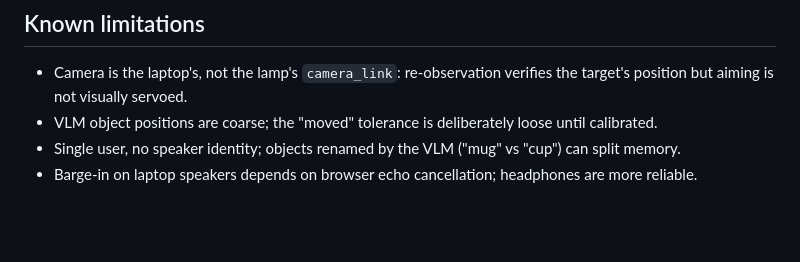
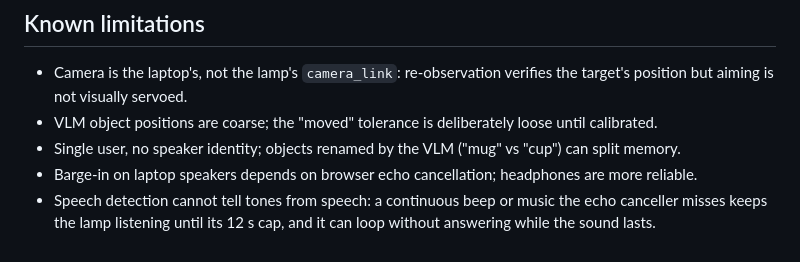
Before and after one commit to gkhurana21/lumi, a Markdown page: docs/TECHNICAL_NOTE.md, the part around the change. GitHub-like rendering; blank space fills up the shorter version.

```diff
--- a/docs/TECHNICAL_NOTE.md
+++ b/docs/TECHNICAL_NOTE.md
@@ -60,3 +60,4 @@ Dev machine: MacBook Air M3, 8 GB, built-in camera, mics and speakers. Measureme
 - VLM object positions are coarse; the "moved" tolerance is deliberately loose until calibrated.
 - Single user, no speaker identity; objects renamed by the VLM ("mug" vs "cup") can split memory.
 - Barge-in on laptop speakers depends on browser echo cancellation; headphones are more reliable.
+- Speech detection cannot tell tones from speech: a continuous beep or music the echo canceller misses keeps the lamp listening until its 12 s cap, and it can loop without answering while the sound lasts.
```
Also changed, not shown: README.md (+3 -1 lines), docs/DECISIONS.md (+8 -0 lines).
